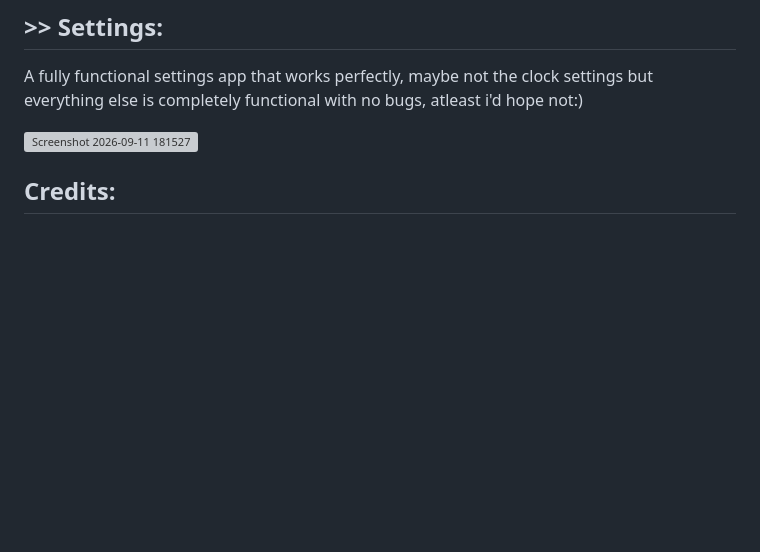
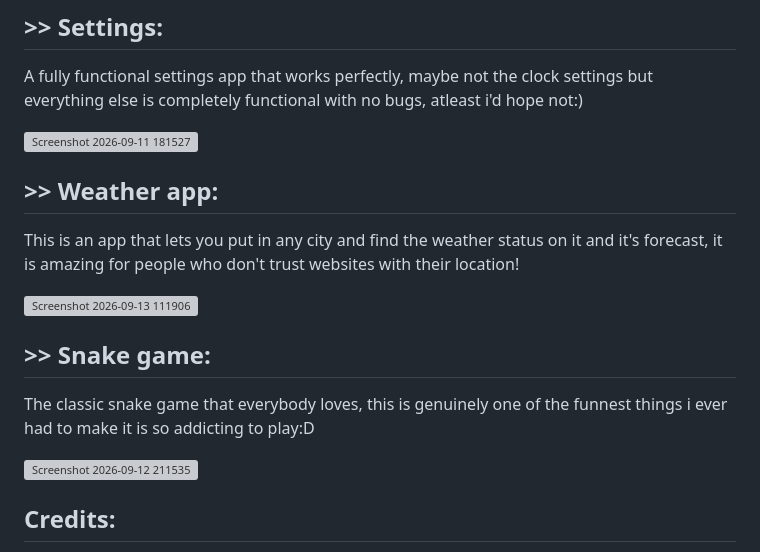
Before and after one commit to amateurtechguy/AmateurOS, a Markdown page: README.md, the part around one of its changes. Rendered like a GitHub page; blank space fills up the shorter version; grey boxes are pictures that could not be loaded.

```diff
--- a/README.md
+++ b/README.md
@@ -56,6 +56,17 @@ A fully functional settings app that works perfectly, maybe not the clock settin
 
 <img width="936" height="416" alt="Screenshot 2026-09-11 181527" src="https://github.com/user-attachments/assets/1b420fc8-6b6a-43df-a40d-38dab8eb9050" />
 
+## >> Weather app:
+
+This is an app that lets you put in any city and find the weather status on it and it's forecast, it is amazing for people who don't trust websites with their location!
+
+<img width="950" height="427" alt="Screenshot 2026-09-13 111906" src="https://github.com/user-attachments/assets/18da3763-5b37-4d94-9105-f4870c470cbb" />
+
+## >> Snake game:
+
+The classic snake game that everybody loves, this is genuinely one of the funnest things i ever had to make it is so addicting to play:D
+
+<img width="959" height="539" alt="Screenshot 2026-09-12 211535" src="https://github.com/user-attachments/assets/7b2c018f-d517-49ab-b122-9e9ec9e939a1" />
 
 ## Credits:
 - [Mathilde (the creator of neverlandOS)](https://github.com/253-Mathilde/My-first-OS)
```
Also changed, not shown: other parts of README.md (+1 -0 lines).
